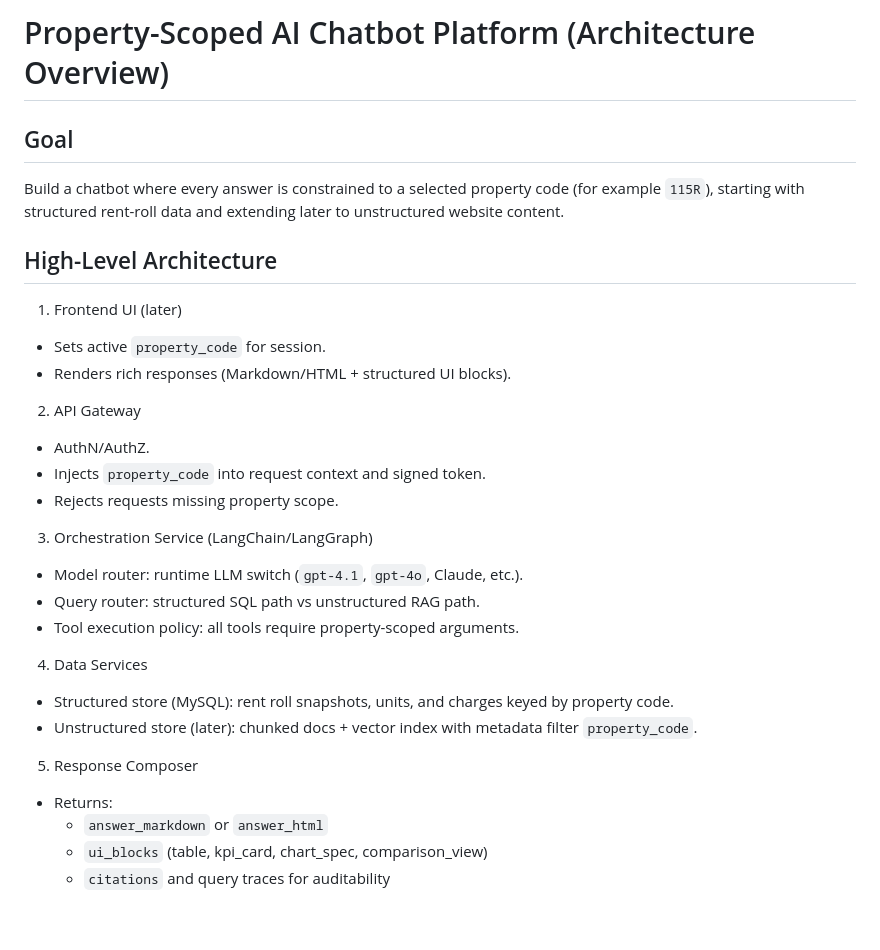
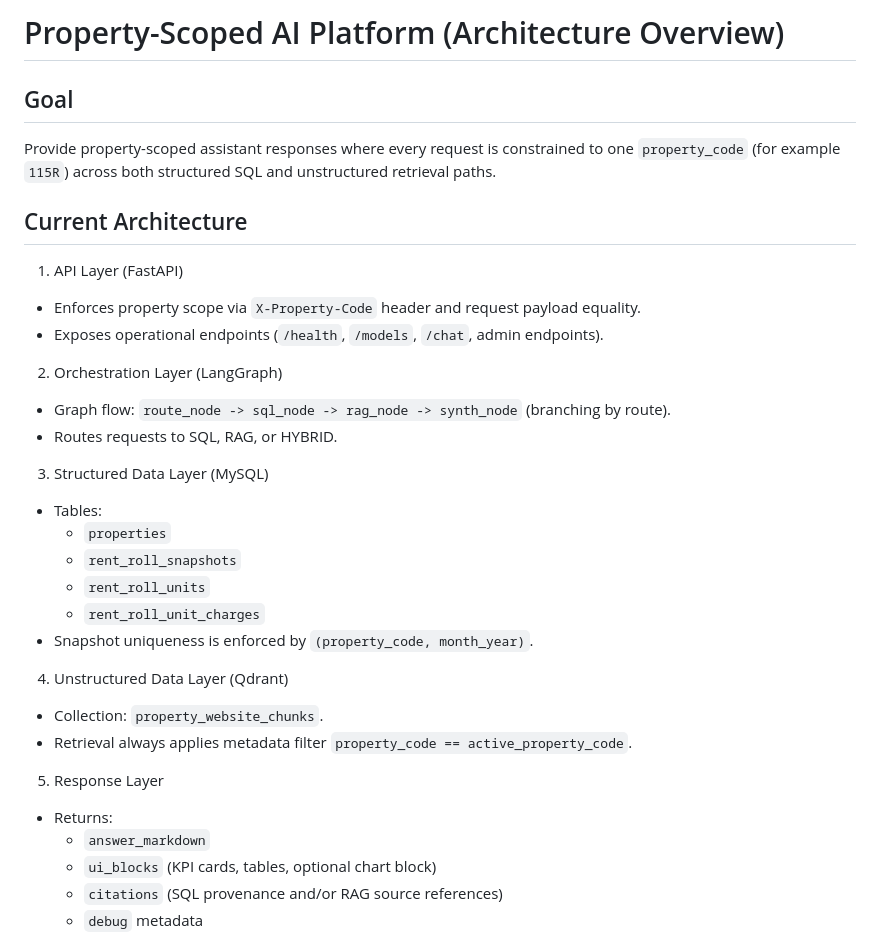
Before and after one commit to kinba09/aker_RAG, a Markdown page: docs/architecture_overview.md, the part around one of its changes. Drawn GitHub-style; blank space fills up the shorter version.

```diff
--- a/docs/architecture_overview.md
+++ b/docs/architecture_overview.md
@@ -1,30 +1,33 @@
-# Property-Scoped AI Chatbot Platform (Architecture Overview)
+# Property-Scoped AI Platform (Architecture Overview)
 
 ## Goal
-Build a chatbot where every answer is constrained to a selected property code (for example `115R`), starting with structured rent-roll data and extending later to unstructured website content.
+Provide property-scoped assistant responses where every request is constrained to one `property_code` (for example `115R`) across both structured SQL and unstructured retrieval paths.
 
-## High-Level Architecture
-1. Frontend UI (later)
-- Sets active `property_code` for session.
-- Renders rich responses (Markdown/HTML + structured UI blocks).
+## Current Architecture
+1. API Layer (FastAPI)
+- Enforces property scope via `X-Property-Code` header and request payload equality.
+- Exposes operational endpoints (`/health`, `/models`, `/chat`, admin endpoints).
 
-2. API Gateway
-- AuthN/AuthZ.
-- Injects `property_code` into request context and signed token.
-- Rejects requests missing property scope.
+2. Orchestration Layer (LangGraph)
+- Graph flow: `route_node -> sql_node -> rag_node -> synth_node` (branching by route).
+- Routes requests to SQL, RAG, or HYBRID.
 
-3. Orchestration Service (LangChain/LangGraph)
-- Model router: runtime LLM switch (`gpt-4.1`, `gpt-4o`, Claude, etc.).
-- Query router: structured SQL path vs unstructured RAG path.
-- Tool execution policy: all tools require property-scoped arguments.
+3. Structured Data Layer (MySQL)
+- Tables:
+  - `properties`
+  - `rent_roll_snapshots`
+  - `rent_roll_units`
+  - `rent_roll_unit_charges`
+- Snapshot uniqueness is enforced by `(property_code, month_year)`.
 
-4. Data Services
-- Structured store (MySQL): rent roll snapshots, units, and charges keyed by property code.
-- Unstructured store (later): chunked docs + vector index with metadata filter `property_code`.
+4. Unstructured Data Layer (Qdrant)
+- Collection: `property_website_chunks`.
+- Retrieval always applies metadata filter `property_code == active_property_code`.
 
-5. Response Composer
+5. Response Layer
 - Returns:
-  - `answer_markdown` or `answer_html`
-  - `ui_blocks` (table, kpi_card, chart_spec, comparison_view)
-  - `citations` and query traces for auditability
+  - `answer_markdown`
+  - `ui_blocks` (KPI cards, tables, optional chart block)
+  - `citations` (SQL provenance and/or RAG source references)
+  - `debug` metadata
 
```
Also changed, not shown: other parts of docs/architecture_overview.md (+77 -51 lines).
